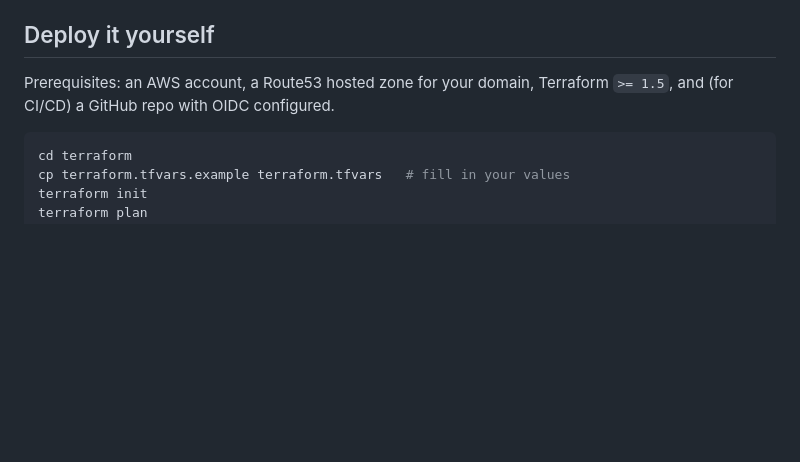
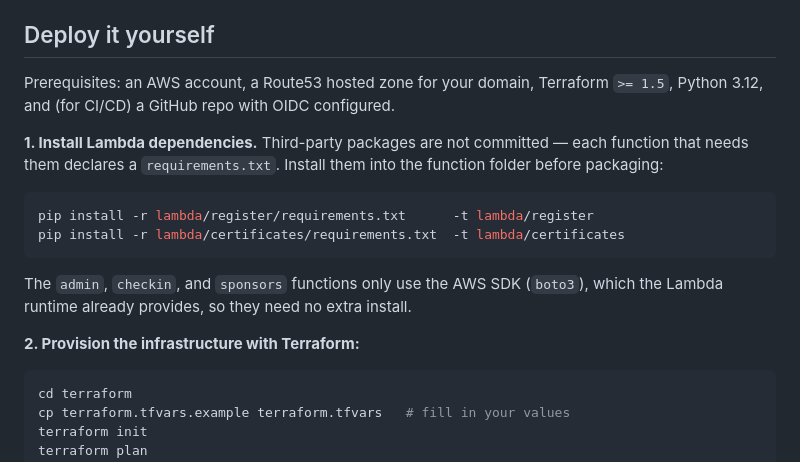
Before and after one commit to ricardo8725/aws-security-ecuador-event-platform, a Markdown page: README.md, the part around the change. Rendered like a GitHub page; blank space fills up the shorter version.

Commit message:
docs: add Lambda dependency install step to README
Deps are no longer committed, so document 'pip install -r requirements.txt
-t <fn>' for register and certificates before deploying.

````diff
--- a/README.md
+++ b/README.md
@@ -71,7 +71,21 @@ The `.kiro/` directory shows how this was built with an AI IDE:
 ## Deploy it yourself
 
 Prerequisites: an AWS account, a Route53 hosted zone for your domain, Terraform
-`>= 1.5`, and (for CI/CD) a GitHub repo with OIDC configured.
+`>= 1.5`, Python 3.12, and (for CI/CD) a GitHub repo with OIDC configured.
+
+**1. Install Lambda dependencies.** Third-party packages are not committed —
+each function that needs them declares a `requirements.txt`. Install them into
+the function folder before packaging:
+
+```bash
+pip install -r lambda/register/requirements.txt      -t lambda/register
+pip install -r lambda/certificates/requirements.txt  -t lambda/certificates
+```
+
+The `admin`, `checkin`, and `sponsors` functions only use the AWS SDK (`boto3`),
+which the Lambda runtime already provides, so they need no extra install.
+
+**2. Provision the infrastructure with Terraform:**
 
 ```bash
 cd terraform
````
